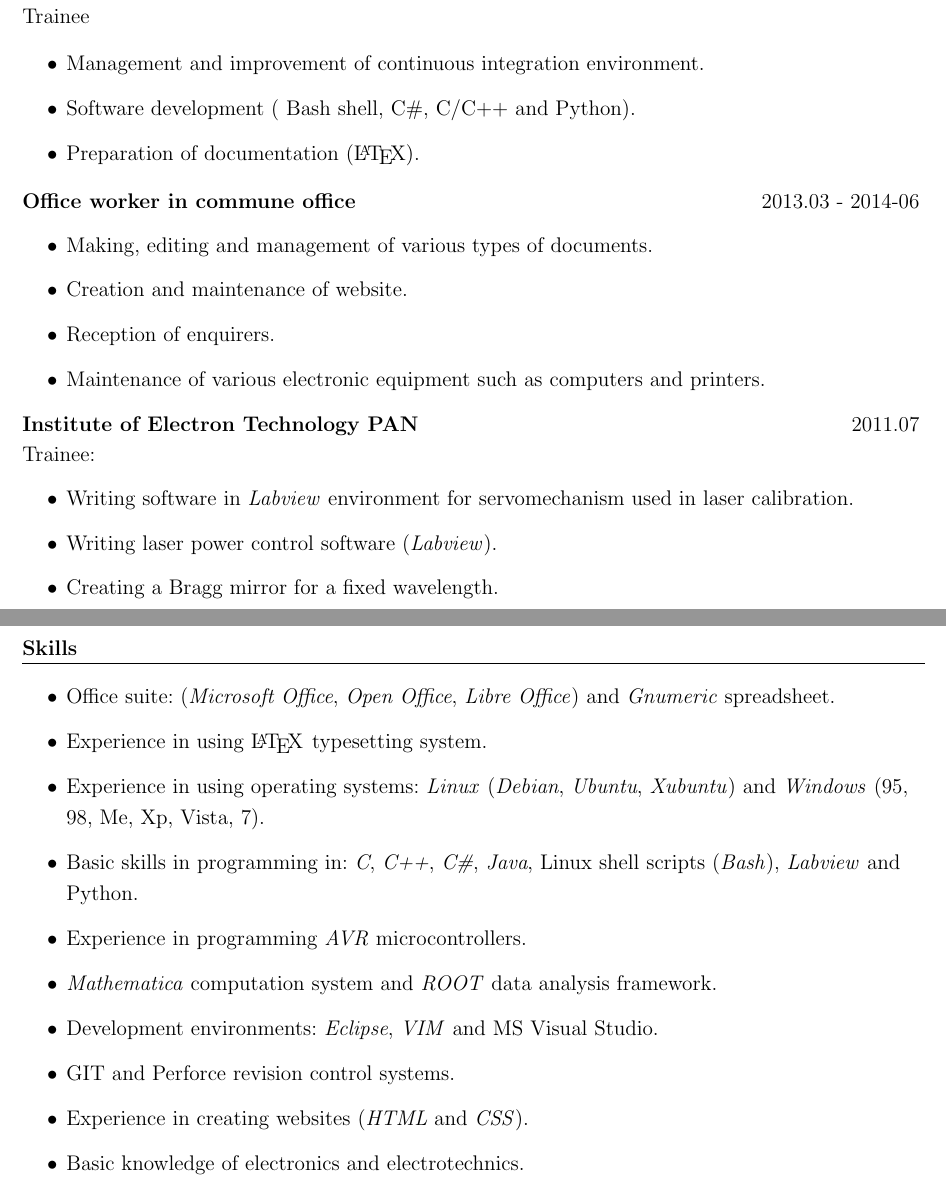
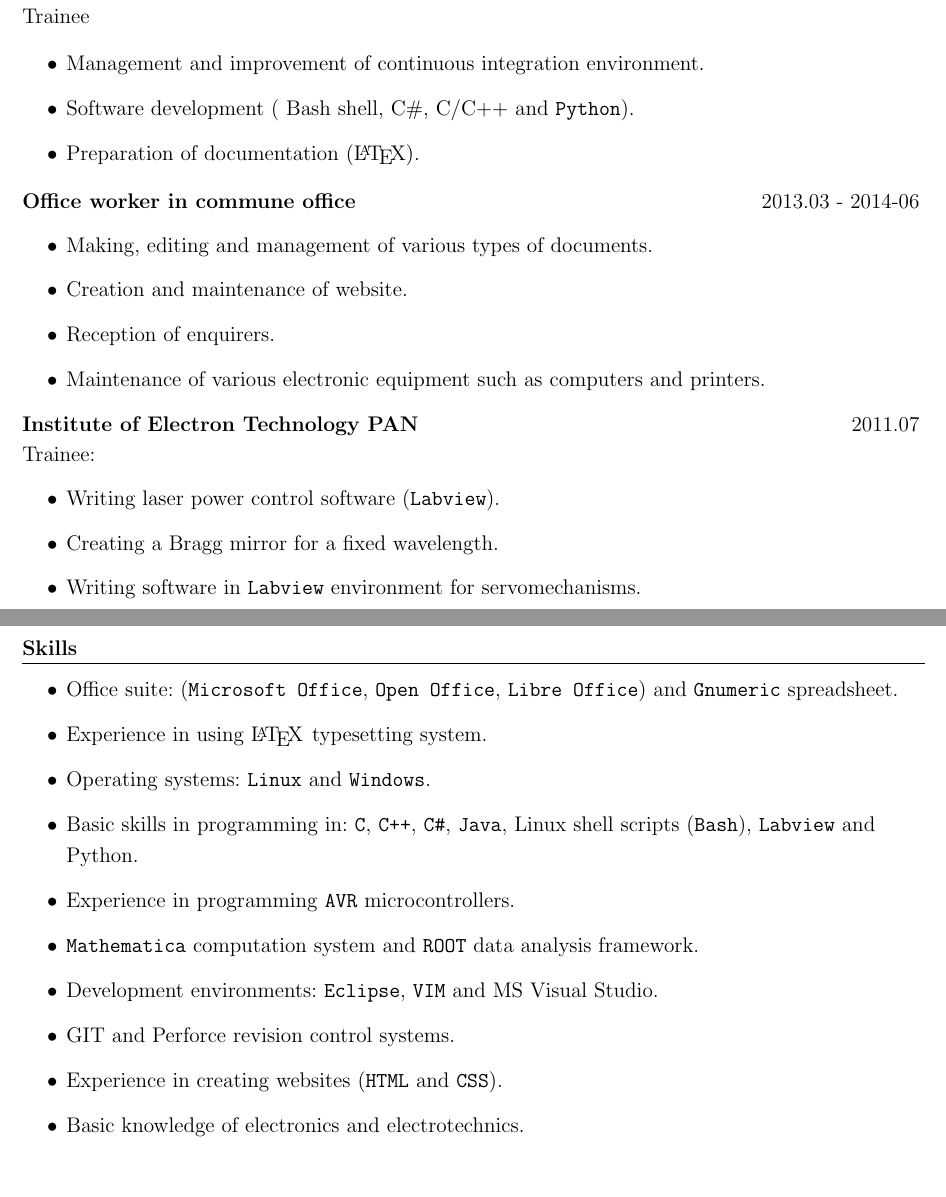
Before and after one commit to bartekordek/CURRICULUM-VITAE, a LaTeX CV (Bartłomiej_Kordek_CV_ENG.tex): two parts of pages 1 and 2 of 2, joined at a grey line, cut so that both start at the same text. Compiled offline with pdfLaTeX.

Commit message:
Fix for unnecessary newline.

```diff
--- a/Bartłomiej_Kordek_CV_ENG.tex
+++ b/Bartłomiej_Kordek_CV_ENG.tex
@@ -91,19 +78,19 @@ Junior Software Developer\\
 	\item Bug fixing.
 	\item Preparation of documentation (\LaTeX).
 \end{itemize}
-%%%%%%%%%%%%%%%%%%%%%%%%%%%%%%%%%%%%%%%%%%%%%%%%%%%%%%%%%%%%%%%%%%%%%%%%%%%%%%%%%%%%%%%%%%%%%%%%%%
+
 \begin{tabular}{@{} m{0.60\textwidth} R{0.37\textwidth} }
-	{ \textbf{Samsung Electronics Polska}}	& {2014-08 - 2014-12}
+	\textbf{Samsung Electronics Polska}	& {2014-08 - 2014-12}
 \end{tabular}
 Trainee\\
 \begin{itemize}
 	\item Management and improvement of continuous integration environment.
-	\item Software development ( Bash shell, C\#, C/C++ and Python).
+	\item Software development ( Bash shell, C\#, C/C++ and \texttt{Python}).
 	\item Preparation of documentation (\LaTeX).
 \end{itemize}
-%%%%%%%%%%%%%%%%%%%%%%%%%%%%%%%%%%%%%%%%%%%%%%%%%%%%%%%%%%%%%%%%%%%%%%%%%%%%%%%%%%%%%%%%%%%%%%%%%%
+
 \begin{tabular}{@{} m{0.60\textwidth} R{0.37\textwidth} }
-\textbf{Office worker in commune office}	& {2013.03 - 2014-06}
+\textbf{Office worker in commune office} & {2013.03 - 2014-06}
 \end{tabular}
 \begin{itemize}
 	\item Making, editing and management of various types of documents.
@@ -112,29 +99,32 @@ Trainee\\
 	\item Maintenance of various electronic equipment such as computers and printers.
 \end{itemize}
 
-\begin{tabular}{@{} m{0.5\textwidth} R{0.47\textwidth} }
-\textbf{Institute of Electron Technology PAN}	& {2011.07}
+\begin{tabular}{@{} m{0.60\textwidth} R{0.37\textwidth} }
+\textbf{Institute of Electron Technology PAN} & {2011.07}
 \end{tabular}
 Trainee:
 \begin{itemize}
-	\item Writing software in \emph{Labview} environment for servomechanism used in laser calibration.
-	\item Writing laser power control software (\emph{Labview}).
+	\item Writing laser power control software (\texttt{Labview}).
 	\item Creating a Bragg mirror for a fixed wavelength.
+	\item Writing software in \texttt{Labview} environment for servomechanisms.
 \end{itemize}
 
-\header{Skills}
+\textbf{\large Skills}
+\vspace{0.005\textheight}
+\hrule
+
 \begin{itemize}
-	\item Office suite: (\emph{Microsoft Office}, \emph{Open Office}, \emph{Libre Office}) and \emph{Gnumeric} spreadsheet.
+	\item Office suite: (\texttt{Microsoft Office}, \texttt{Open Office}, \texttt{Libre Office}) and \texttt{Gnumeric} spreadsheet.
 	\item Experience in using \LaTeX \hspace {0.01\textwidth}typesetting system.
-	\item Experience in using operating systems: \emph{Linux} (\emph{Debian}, \emph{Ubuntu}, \emph{Xubuntu}) and \emph{Windows} (95, 98, Me, Xp, Vista, 7).
-	\item Basic skills in programming in: \emph{C}, \emph{C++}, \emph{C\#}, \emph{Java}, Linux shell scripts (\emph{Bash}), \emph{Labview\emph} and Python.
-	\item Experience in programming \emph{AVR} microcontrollers.
-	\item \emph{Mathematica} computation system and \emph{ROOT} data analysis framework.
-	\item Development environments: \emph{Eclipse}, \emph{VIM} and MS Visual Studio.
+	\item Operating systems: \texttt{Linux} and \texttt{Windows}.
+	\item Basic skills in programming in: \texttt{C}, \texttt{C++}, \texttt{C\#}, \texttt{Java}, Linux shell scripts (\texttt{Bash}), \texttt{Labview\texttt} and Python.
+	\item Experience in programming \texttt{AVR} microcontrollers.
+	\item \texttt{Mathematica} computation system and \texttt{ROOT} data analysis framework.
+	\item Development environments: \texttt{Eclipse}, \texttt{VIM} and MS Visual Studio.
 	\item GIT and Perforce revision control systems.
-	\item Experience in creating websites (\emph{HTML} and \emph{CSS}).
+	\item Experience in creating websites (\texttt{HTML} and \texttt{CSS}).
 	\item Basic knowledge of electronics and electrotechnics.
-	\item \emph{JIRA} and \emph{FishEye}.
+	\item \texttt{JIRA} and \texttt{FishEye}.
 \end{itemize}
 
 \header{Additional informations}
```
Also changed, not shown: Bartłomiej_Kordek_CV_ENG.pdf, Bartłomiej_Kordek_CV_ENG.tex (22 more changed lines).
